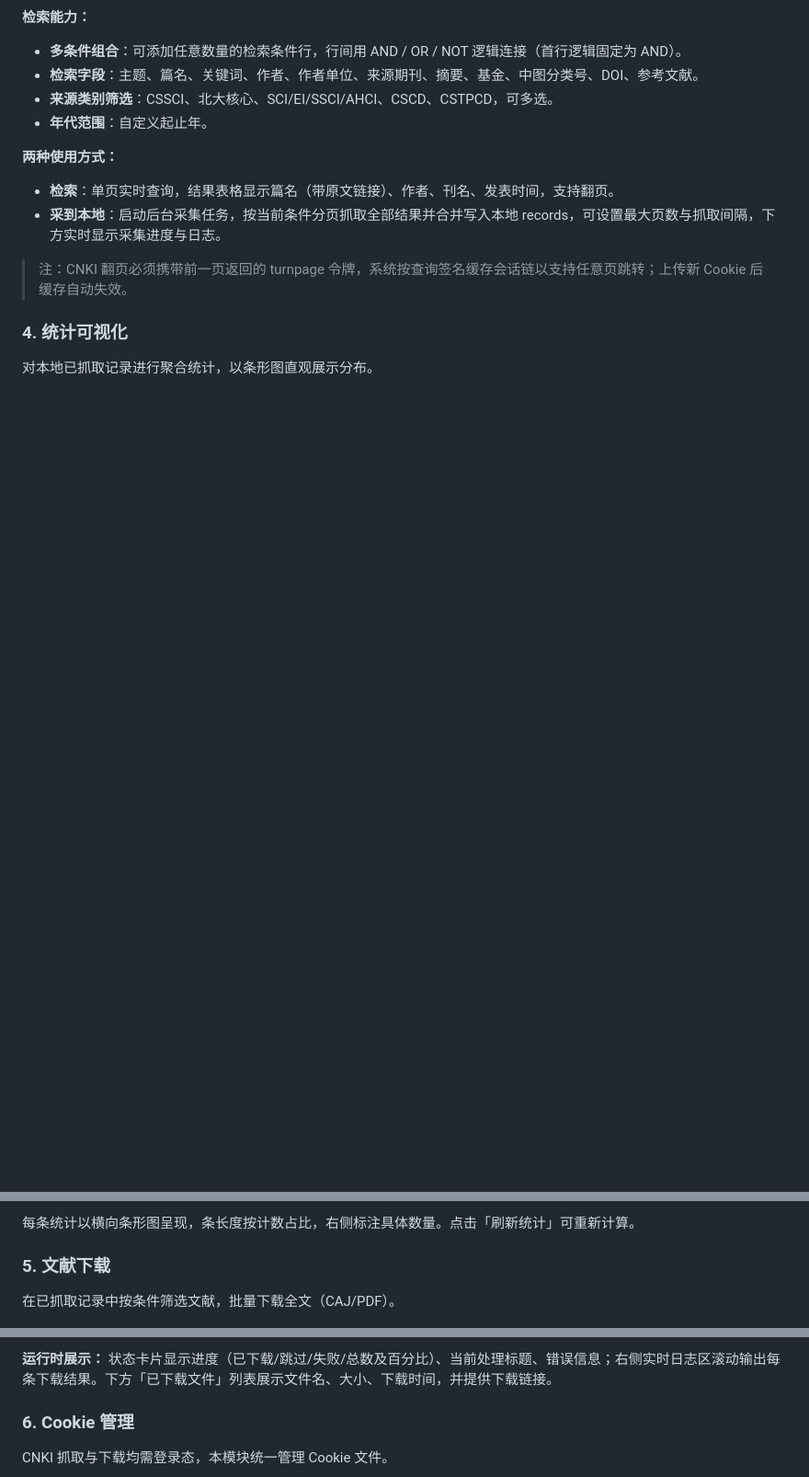
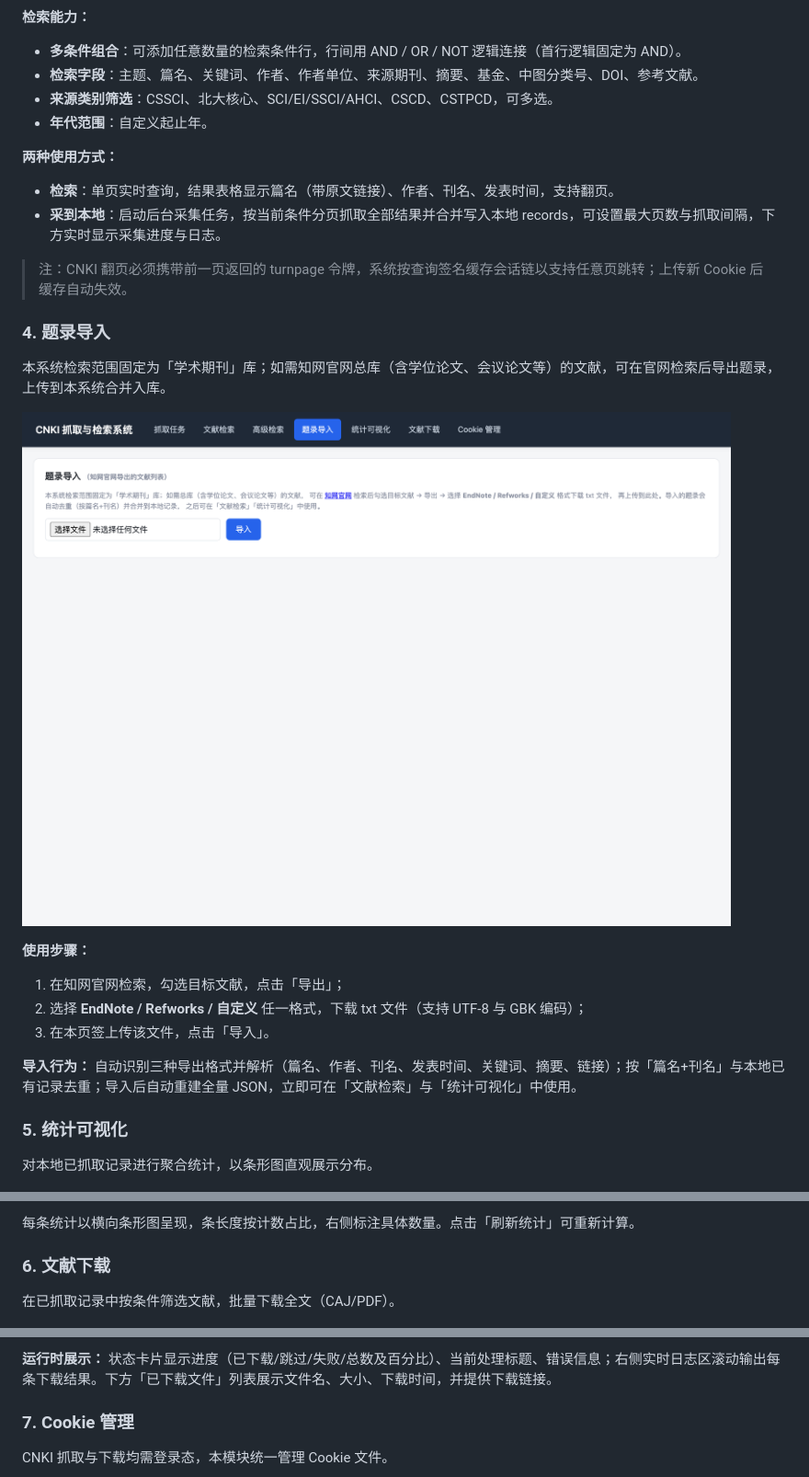
Before and after one commit to lEternityl/cnki-scraper, a Markdown page: README.md, 3 parts joined by grey strips. Shown at 92% size. Drawn GitHub-style; pictures changed too: docs/import.png (added); blank space fills up the shorter version.

Commit message:
feat: 新增题录导入功能，支持导入知网官网导出的 EndNote/Refworks/自定义格式题录

```diff
--- a/README.md
+++ b/README.md
@@ -54,7 +54,20 @@
 
 > 注：CNKI 翻页必须携带前一页返回的 turnpage 令牌，系统按查询签名缓存会话链以支持任意页跳转；上传新 Cookie 后缓存自动失效。
 
-### 4. 统计可视化
+### 4. 题录导入
+
+本系统检索范围固定为「学术期刊」库；如需知网官网总库（含学位论文、会议论文等）的文献，可在官网检索后导出题录，上传到本系统合并入库。
+
+![题录导入](docs/import.png)
+
+**使用步骤：**
+1. 在知网官网检索，勾选目标文献，点击「导出」；
+2. 选择 **EndNote / Refworks / 自定义** 任一格式，下载 txt 文件（支持 UTF-8 与 GBK 编码）；
+3. 在本页签上传该文件，点击「导入」。
+
+**导入行为：** 自动识别三种导出格式并解析（篇名、作者、刊名、发表时间、关键词、摘要、链接）；按「篇名+刊名」与本地已有记录去重；导入后自动重建全量 JSON，立即可在「文献检索」与「统计可视化」中使用。
+
+### 5. 统计可视化
 
 对本地已抓取记录进行聚合统计，以条形图直观展示分布。
 
@@ -68,7 +81,7 @@
 
 每条统计以横向条形图呈现，条长度按计数占比，右侧标注具体数量。点击「刷新统计」可重新计算。
 
-### 5. 文献下载
+### 6. 文献下载
 
 在已抓取记录中按条件筛选文献，批量下载全文（CAJ/PDF）。
 
@@ -80,7 +93,7 @@
 
 **运行时展示：** 状态卡片显示进度（已下载/跳过/失败/总数及百分比）、当前处理标题、错误信息；右侧实时日志区滚动输出每条下载结果。下方「已下载文件」列表展示文件名、大小、下载时间，并提供下载链接。
 
-### 6. Cookie 管理
+### 7. Cookie 管理
 
 CNKI 抓取与下载均需登录态，本模块统一管理 Cookie 文件。
 
```
Also changed, not shown: other parts of README.md (+4 -1 lines), 4 other files.
